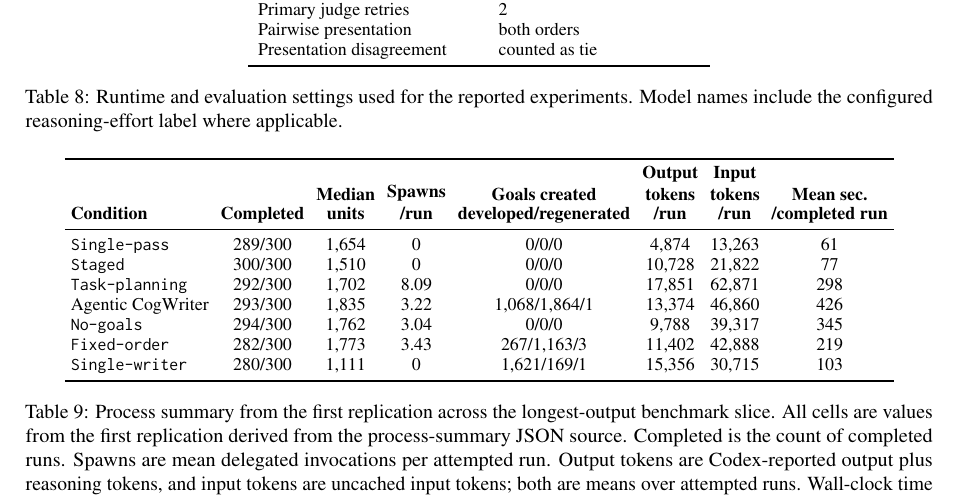
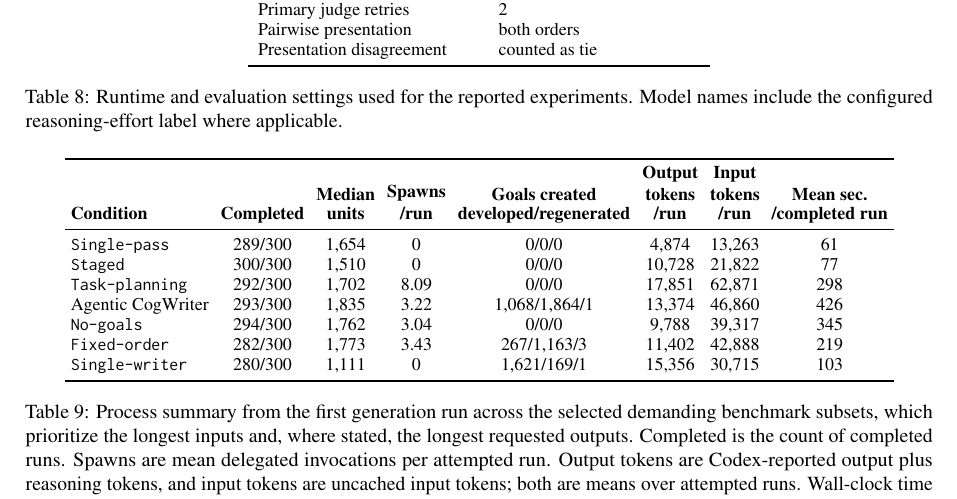
Before and after one commit to shunk031/agentic-cognitive-writing, a LaTeX paper (paper/acl_latex.tex, which reads paper/tab/appendix-process.tex): part of page 17 of 22, cut so that both start at the same text. Compiled offline with pdfLaTeX.

Commit message:
paper: correct prompt-slice caption

```diff
--- a/paper/tab/appendix-process.tex
+++ b/paper/tab/appendix-process.tex
@@ -22,6 +22,6 @@
 \condSingleWriter & \AsevenCompleted & \AsevenMedianOutput & \AsevenSpawns & \AsevenGoals & \AsevenOutputTokens & \AsevenInputTokens & \AsevenMeanSeconds \\
 \bottomrule
 \end{tabular}
-\caption{Process summary from the first replication across the longest-output benchmark slice. All cells are values from the first replication derived from the process-summary JSON source. Completed is the count of completed runs. Spawns are mean delegated invocations per attempted run. Output tokens are Codex-reported output plus reasoning tokens, and input tokens are uncached input tokens; both are means over attempted runs. Wall-clock time is the mean seconds for completed runs.}
+\caption{Process summary from the first generation run across the selected demanding benchmark subsets, which prioritize the longest inputs and, where stated, the longest requested outputs. Completed is the count of completed runs. Spawns are mean delegated invocations per attempted run. Output tokens are Codex-reported output plus reasoning tokens, and input tokens are uncached input tokens; both are means over attempted runs. Wall-clock time is the mean seconds for completed runs.}
 \label{tab:process-summary}
 \end{table*}
```
